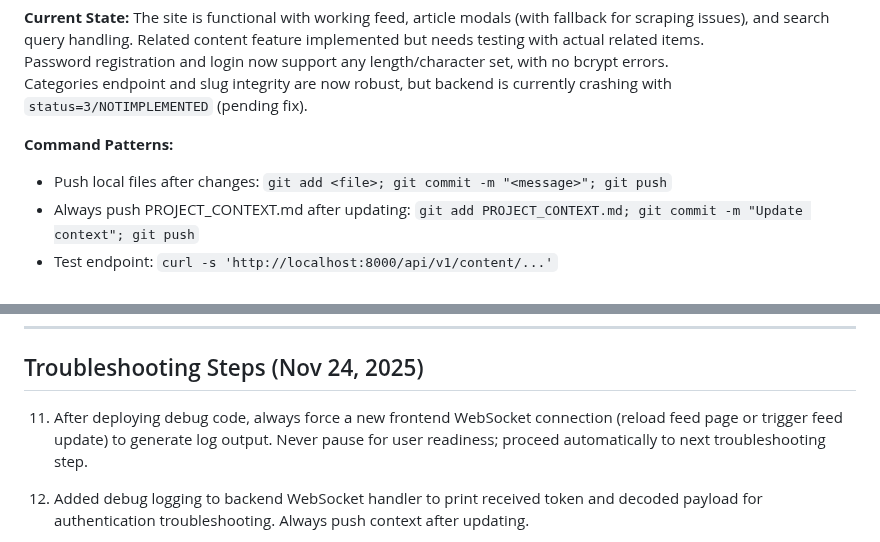
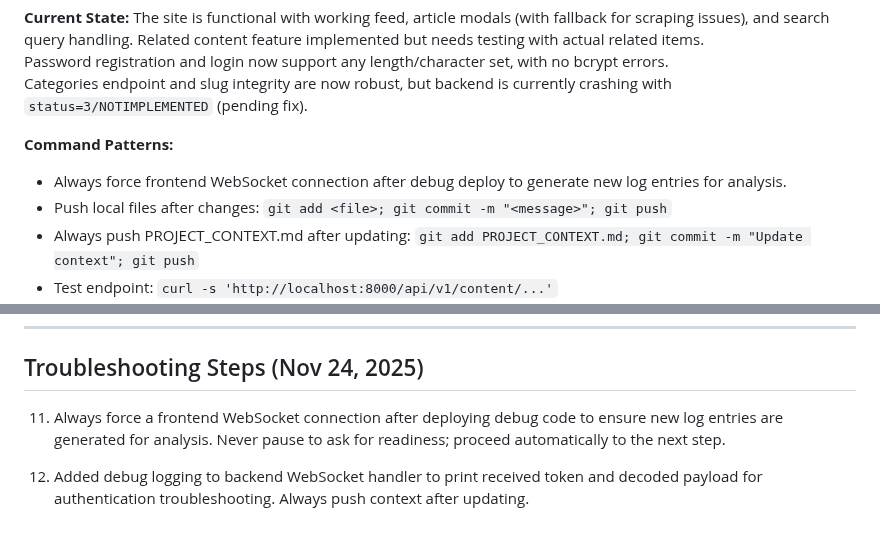
Before and after one commit to nbcr/Nexus, a Markdown page: PROJECT_CONTEXT.md, 2 parts joined by grey strips. Rendered like a GitHub page.

Commit message:
Add: Always force frontend WebSocket connection after debug deploy; never pause for readiness

```diff
--- a/PROJECT_CONTEXT.md
+++ b/PROJECT_CONTEXT.md
@@ -66,6 +66,7 @@ Password registration and login now support any length/character set, with no bc
 Categories endpoint and slug integrity are now robust, but backend is currently crashing with `status=3/NOTIMPLEMENTED` (pending fix).
 
 **Command Patterns:**
+- Always force frontend WebSocket connection after debug deploy to generate new log entries for analysis.
 - Push local files after changes: `git add <file>; git commit -m "<message>"; git push`
 - Always push PROJECT_CONTEXT.md after updating: `git add PROJECT_CONTEXT.md; git commit -m "Update context"; git push`
 - Test endpoint: `curl -s 'http://localhost:8000/api/v1/content/...'`
@@ -81,7 +82,7 @@ This file should be updated after every significant change, fix, or troubleshoot
 ---
 
 ## Troubleshooting Steps (Nov 24, 2025)
-11. After deploying debug code, always force a new frontend WebSocket connection (reload feed page or trigger feed update) to generate log output. Never pause for user readiness; proceed automatically to next troubleshooting step.
+11. Always force a frontend WebSocket connection after deploying debug code to ensure new log entries are generated for analysis. Never pause to ask for readiness; proceed automatically to the next step.
 10. Added debug logging to backend WebSocket handler to print received token and decoded payload for authentication troubleshooting. Always push context after updating.
 9. Always push PROJECT_CONTEXT.md after updating to ensure context changes are tracked and synced with the remote repository.
 8. If endpoint or handler code is not found in expected folders, always search the entire workspace for relevant keywords (route, handler, token, feed, ws, websocket, etc.) before proceeding. This ensures dynamic or non-standard registrations are not missed.
```
